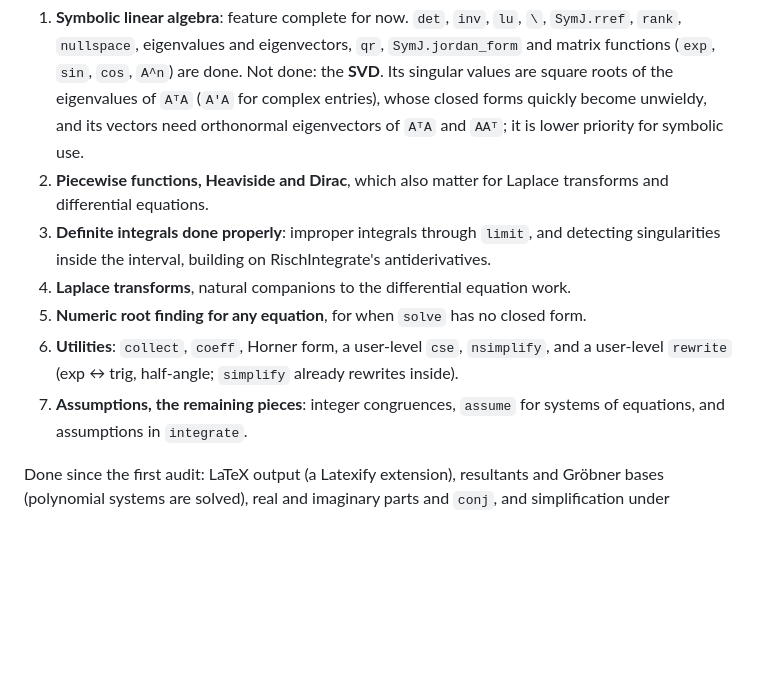
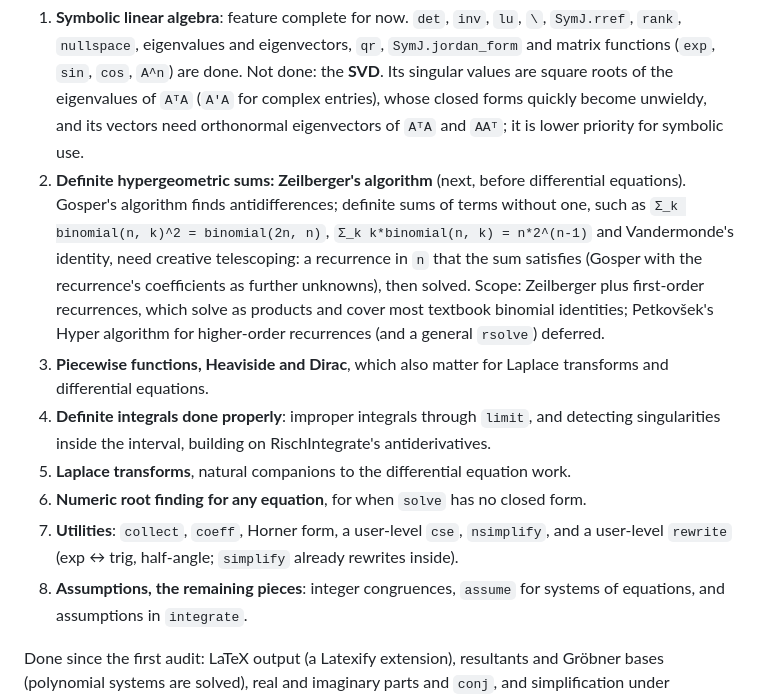
Before and after one commit to jverzani/SymJ.jl, a Markdown page: notes/feature_audit.md, the part around the change. Rendered like a GitHub page; blank space fills up the shorter version.

Commit message:
Audit: Zeilberger's algorithm as the next gap, with its scope
Co-Authored-By: Claude Opus 5.5 <noreply@anthropic.com>

```diff
--- a/notes/feature_audit.md
+++ b/notes/feature_audit.md
@@ -162,16 +162,24 @@ calculus-level use:
    (`A'A` for complex entries), whose closed forms quickly become unwieldy, and its
    vectors need orthonormal eigenvectors of `AᵀA` and `AAᵀ`; it is lower priority for
    symbolic use.
-2. **Piecewise functions, Heaviside and Dirac**, which also matter for Laplace
+2. **Definite hypergeometric sums: Zeilberger's algorithm** (next, before differential
+   equations). Gosper's algorithm finds antidifferences; definite sums of terms without
+   one, such as `Σ_k binomial(n, k)^2 = binomial(2n, n)`, `Σ_k k*binomial(n, k) =
+   n*2^(n-1)` and Vandermonde's identity, need creative telescoping: a recurrence in
+   `n` that the sum satisfies (Gosper with the recurrence's coefficients as further
+   unknowns), then solved. Scope: Zeilberger plus first-order recurrences, which solve
+   as products and cover most textbook binomial identities; Petkovšek's Hyper
+   algorithm for higher-order recurrences (and a general `rsolve`) deferred.
+3. **Piecewise functions, Heaviside and Dirac**, which also matter for Laplace
    transforms and differential equations.
-3. **Definite integrals done properly**: improper integrals through `limit`, and
+4. **Definite integrals done properly**: improper integrals through `limit`, and
    detecting singularities inside the interval, building on RischIntegrate's
    antiderivatives.
-4. **Laplace transforms**, natural companions to the differential equation work.
-5. **Numeric root finding for any equation**, for when `solve` has no closed form.
-6. **Utilities**: `collect`, `coeff`, Horner form, a user-level `cse`, `nsimplify`, and a
+5. **Laplace transforms**, natural companions to the differential equation work.
+6. **Numeric root finding for any equation**, for when `solve` has no closed form.
+7. **Utilities**: `collect`, `coeff`, Horner form, a user-level `cse`, `nsimplify`, and a
    user-level `rewrite` (exp ↔ trig, half-angle; `simplify` already rewrites inside).
-7. **Assumptions, the remaining pieces**: integer congruences, `assume` for systems of
+8. **Assumptions, the remaining pieces**: integer congruences, `assume` for systems of
    equations, and assumptions in `integrate`.
 
 Done since the first audit: LaTeX output (a Latexify extension), resultants and Gröbner
```
